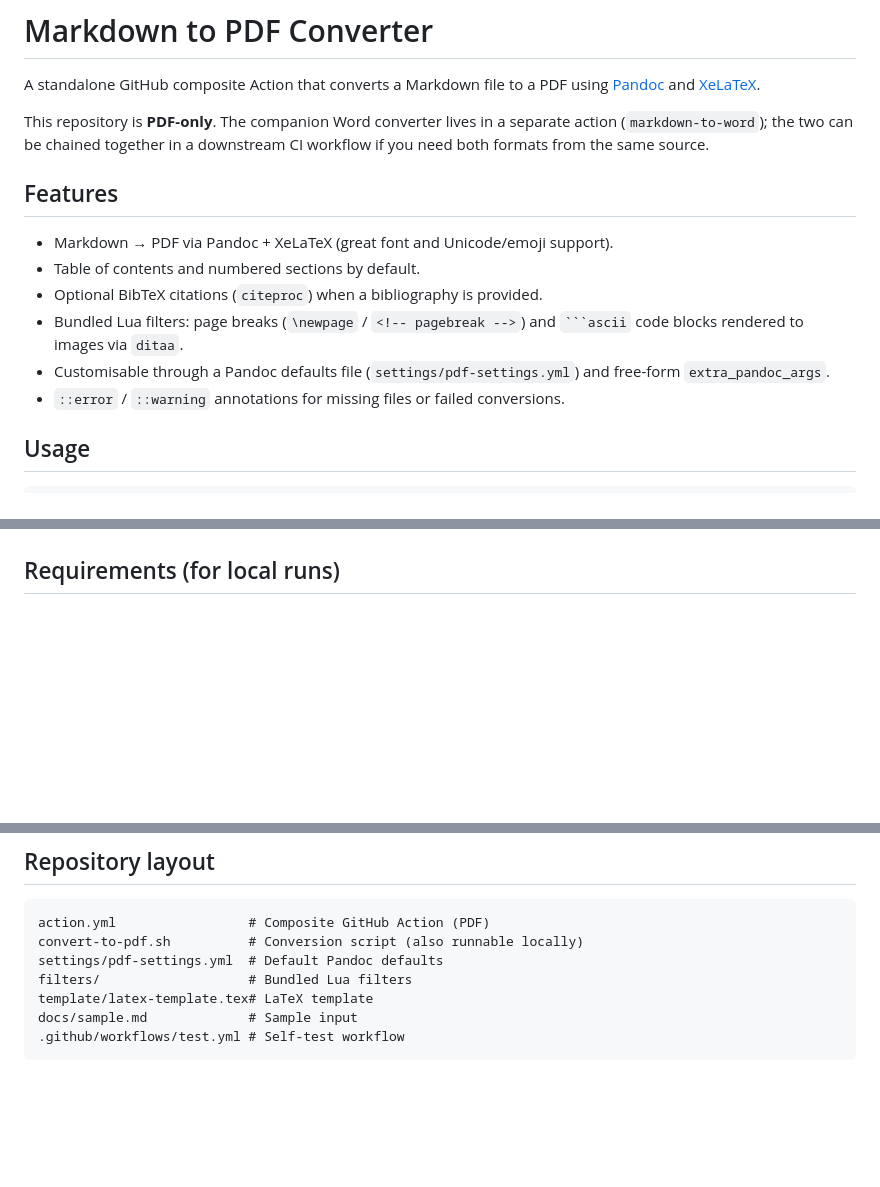
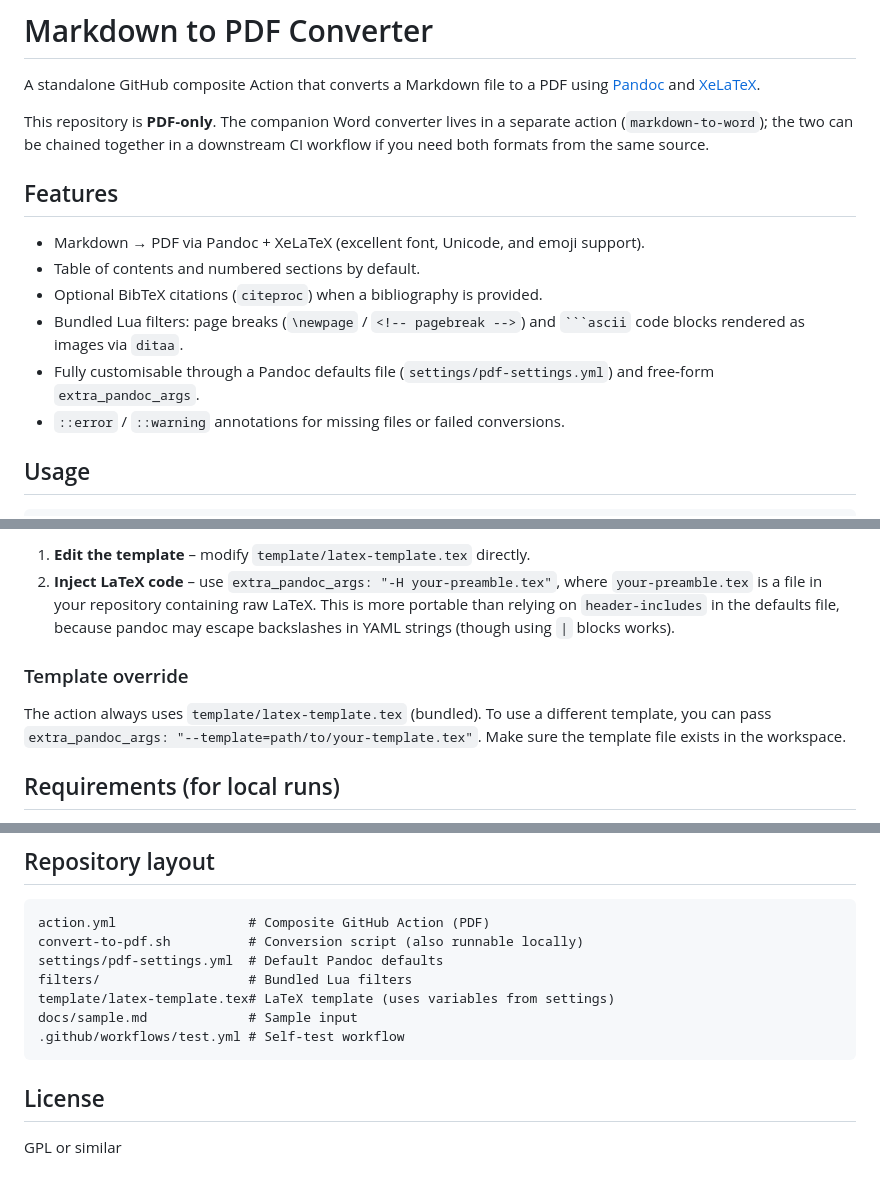
Before and after one commit to bryanpaget/markdown-to-pdf, a Markdown page: README.md, 3 parts joined by grey strips. GitHub-like rendering; blank space fills up the shorter version.

````diff
--- a/README.md
+++ b/README.md
@@ -3,19 +3,19 @@
 A standalone GitHub composite Action that converts a Markdown file to a PDF using
 [Pandoc](https://pandoc.org/) and [XeLaTeX](https://tug.org/xetex/).
 
-This repository is **PDF-only**. The companion Word converter lives in a separate
+This repository is **PDF‑only**. The companion Word converter lives in a separate
 action (`markdown-to-word`); the two can be chained together in a downstream CI
 workflow if you need both formats from the same source.
 
 ## Features
 
-- Markdown → PDF via Pandoc + XeLaTeX (great font and Unicode/emoji support).
+- Markdown → PDF via Pandoc + XeLaTeX (excellent font, Unicode, and emoji support).
 - Table of contents and numbered sections by default.
 - Optional BibTeX citations (`citeproc`) when a bibliography is provided.
 - Bundled Lua filters: page breaks (`\newpage` / `<!-- pagebreak -->`) and
-  ` ```ascii ` code blocks rendered to images via `ditaa`.
-- Customisable through a Pandoc defaults file (`settings/pdf-settings.yml`) and
-  free-form `extra_pandoc_args`.
+  ` ```ascii ` code blocks rendered as images via `ditaa`.
+- Fully customisable through a Pandoc defaults file (`settings/pdf-settings.yml`)
+  and free‑form `extra_pandoc_args`.
 - `::error` / `::warning` annotations for missing files or failed conversions.
 
 ## Usage
@@ -102,3 +134,14 @@ All arguments can also be supplied via environment variables
+1. **Edit the template** – modify `template/latex-template.tex` directly.
+2. **Inject LaTeX code** – use `extra_pandoc_args: "-H your-preamble.tex"`,
+   where `your-preamble.tex` is a file in your repository containing raw LaTeX.
+   This is more portable than relying on `header-includes` in the defaults file,
+   because pandoc may escape backslashes in YAML strings (though using `|` blocks works).
+
+### Template override
+
+The action always uses `template/latex-template.tex` (bundled). To use a different
+template, you can pass `extra_pandoc_args: "--template=path/to/your-template.tex"`.
+Make sure the template file exists in the workspace.
 
 ## Requirements (for local runs)
 
@@ -114,7 +157,11 @@ action.yml                 # Composite GitHub Action (PDF)
 convert-to-pdf.sh          # Conversion script (also runnable locally)
 settings/pdf-settings.yml  # Default Pandoc defaults
 filters/                   # Bundled Lua filters
-template/latex-template.tex# LaTeX template
+template/latex-template.tex# LaTeX template (uses variables from settings)
 docs/sample.md             # Sample input
 .github/workflows/test.yml # Self-test workflow
 ```
+
+## License
+
+GPL or similar
````
Also changed, not shown: other parts of README.md (+52 -20 lines).
